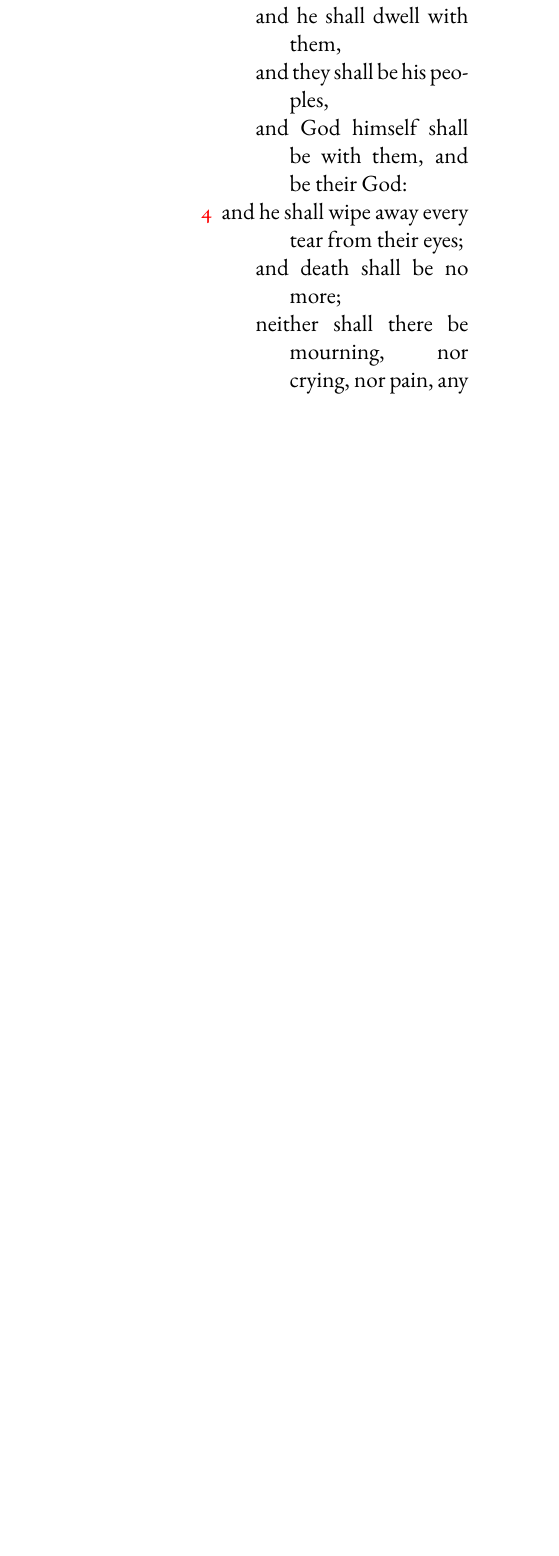
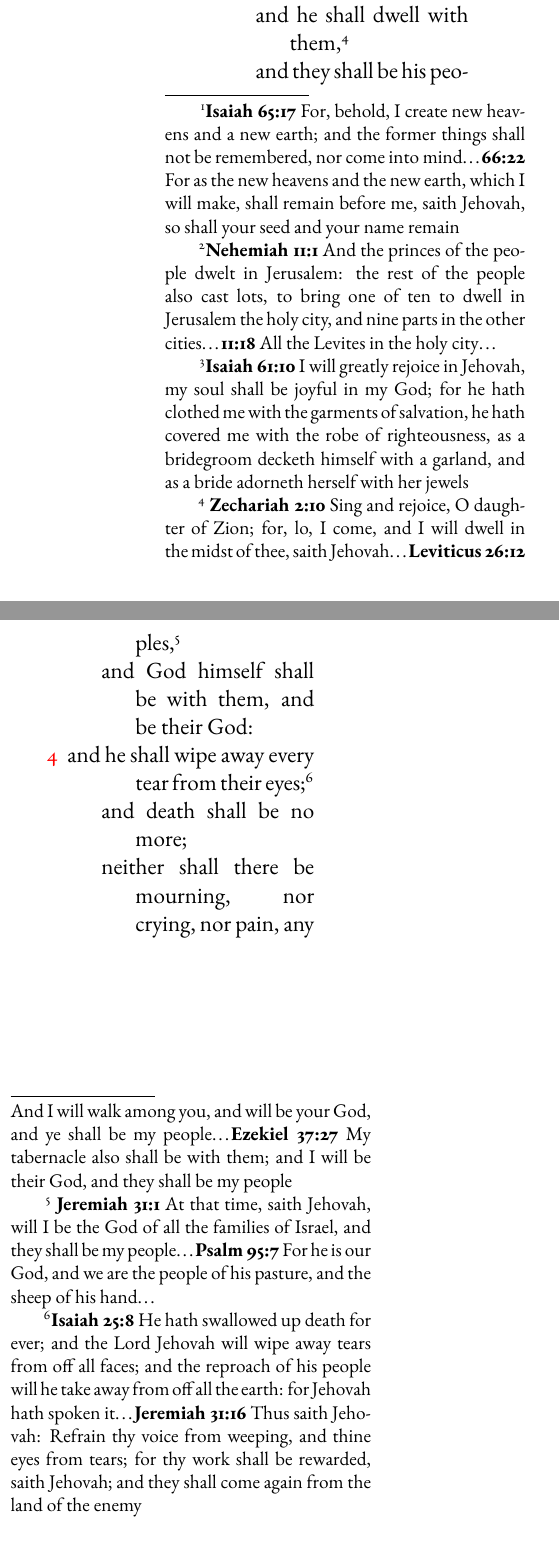
Before and after one commit to kephalienterprises/IntertextualStudyBible, a LaTeX book (revstudyASV.tex, which reads RevStudyASV_Chapter21.tex, RevStudyASV_Preamble.tex): part of one column of page 103 of 115 before the commit and two parts of the columns of page 103 of 117 after it, the two joined at a grey line, cut so that both start at the same text, the shorter picture padded with empty space. Compiled offline with pdfLaTeX.

Commit message:
added ref to xl

```diff
--- a/RevStudyASV_Chapter21.tex
+++ b/RevStudyASV_Chapter21.tex
@@ -7,10 +6,29 @@
+	\cbiblefootduosb{Isaiah}{65:17}{For, behold, I create new heavens and a new earth; and the former things shall not be remembered, nor come into mind}%
+				{66:22}{For as the new heavens and the new earth, which I will make, shall remain before me, saith Jehovah, so shall your seed and your name remain} %
+ for the first heaven and the first earth are passed away; and the sea is no more.
+\vnum{2} And I saw the holy city,%
+	\cbiblefootduosb{Nehemiah}{11:1}{And the princes of the people dwelt in Jerusalem: the rest of the people also cast lots, to bring one of ten to dwell in Jerusalem the holy city, and nine parts in the other cities}%
+					{11:18}{All the Levites in the holy city\ldots} %
+ new Jerusalem, coming down out of heaven from God, made ready as a bride adorned for her husband.%
+	\cbiblefoot{Isaiah}{61:10}{I will greatly rejoice in Jehovah, my soul shall be joyful in my God; for he hath clothed me with the garments of salvation, he hath covered me with the robe of righteousness, as a bridegroom decketh himself with a garland, and as a bride adorneth herself with her jewels}
 \vnum{3} And I heard a great voice out of the throne saying,
 \begin{verse}
 Behold, the tabernacle of God is with men,\\*\vin
-and he shall dwell with them,\\*\vin
-and they shall be his peoples,\\*\vin
+and he shall dwell with them,%
+	\footnote{
+		\cbibleref{Zechariah}{2:10}{Sing and rejoice, O daughter of Zion; for, lo, I come, and I will dwell in the midst of thee, saith Jehovah}\ldots %
+		\cbibleref{Leviticus}{26:12}{And I will walk among you, and will be your God, and ye shall be my people}\ldots %
+		\cbibleref{Ezekiel}{37:27}{My tabernacle also shall be with them; and I will be their God, and they shall be my people}%
+	}\\*\vin
+and they shall be his peoples,%
+	\footnote{
+		\cbibleref{Jeremiah}{31:1}{At that time, saith Jehovah, will I be the God of all the families of Israel, and they shall be my people}\ldots %
+		\cbibleref{Psalms}{95:7}{For he is our God, and we are the people of his pasture, and the sheep of his hand\ldots}
+	}\\*\vin
 and God himself shall be with them, and be their God:\\
-\vleftofline{\vnum{4} \ }and he shall wipe away every tear from their eyes;\\*\vin
+\vleftofline{\vnum{4} \ }and he shall wipe away every tear from their eyes;%
+	\cbiblefootduo{Isaiah}{25:8}{He hath swallowed up death for ever; and the Lord Jehovah will wipe away tears from off all faces; and the reproach of his people will he take away from off all the earth: for Jehovah hath spoken it}%
+	{Jeremiah}{31:16}{Thus saith Jehovah: Refrain thy voice from weeping, and thine eyes from tears; for thy work shall be rewarded, saith Jehovah; and they shall come again from the land of the enemy}\\*\vin
 and death shall be no more;\\*\vin
-neither shall there be mourning, nor crying, nor pain, any more:\\*\vin
-the first things are passed away.
+neither shall there be mourning, nor crying, nor pain, any more:%
+	\footnote{\cbibleref{Isaiah}{35:10}{And the ransomed of Jehovah shall return, and come with singing unto Zion; and everlasting joy shall be upon their heads: they shall obtain gladness and joy, and sorrow and sighing shall flee away}\ldots \cbiblechvs{Isaiah}{65:19}{And I will rejoice in Jerusalem, and joy in my people; and there shall be heard in her no more the voice of weeping and the voice of crying}}\\*\vin
--- a/RevStudyASV_Preamble.tex
+++ b/RevStudyASV_Preamble.tex
@@ -63,6 +63,7 @@
 
 % bible references
 \newcommand{\cbiblerefonly}[2]{\textbf{\ibibleverse{#1}(#2)}}
+\newcommand{\cbiblechvsonly}[2]{\textbf{ibiblechvs{#1}(#2)}}
 
 \newcommand{\cbibleref}[3]{\textbf{\ibibleverse{#1}(#2)}\ {#3}}
 \newcommand{\cbiblechvs}[3]{\textbf{\ibiblechvs{#1}(#2)}\ {#3}}
```
Also changed, not shown: RevStudyASV_Chapter10.tex (+3 -2 lines), scr.ind, RevStudyASV_Chapter21.tex (9 more changed lines), 5 other files.
